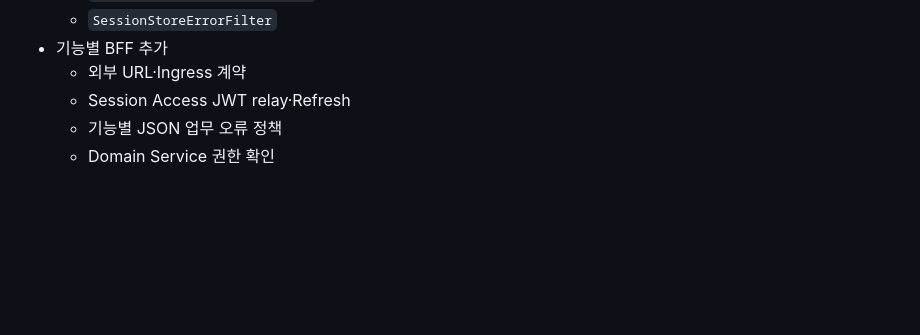
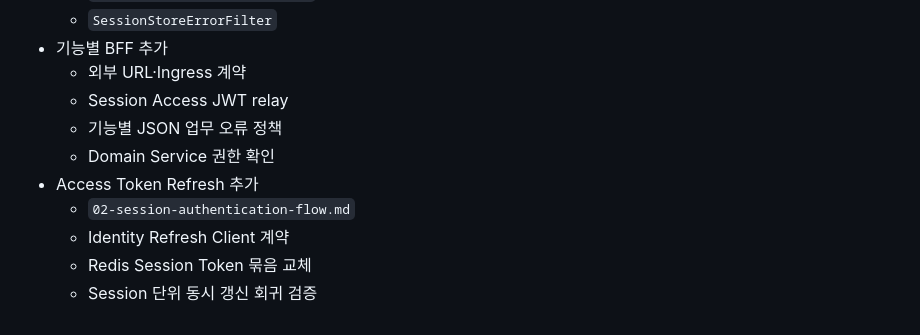
Before and after one commit to nhnacademy-aiot3-omagotchi/omagotchi-frontend, a Markdown page: docs/onboarding/README.md, the part around the change. GitHub-like rendering; blank space fills up the shorter version.

```diff
--- a/docs/onboarding/README.md
+++ b/docs/onboarding/README.md
@@ -141,6 +141,11 @@ src/main/java/site/omagotchi/frontend
   - `SessionStoreErrorFilter`
 - 기능별 BFF 추가
   - 외부 URL·Ingress 계약
-  - Session Access JWT relay·Refresh
+  - Session Access JWT relay
   - 기능별 JSON 업무 오류 정책
   - Domain Service 권한 확인
+- Access Token Refresh 추가
+  - `02-session-authentication-flow.md`
+  - Identity Refresh Client 계약
+  - Redis Session Token 묶음 교체
+  - Session 단위 동시 갱신 회귀 검증
```
Also changed, not shown: docs/onboarding/01-request-page-and-browser-flow.md (+15 -13 lines).
